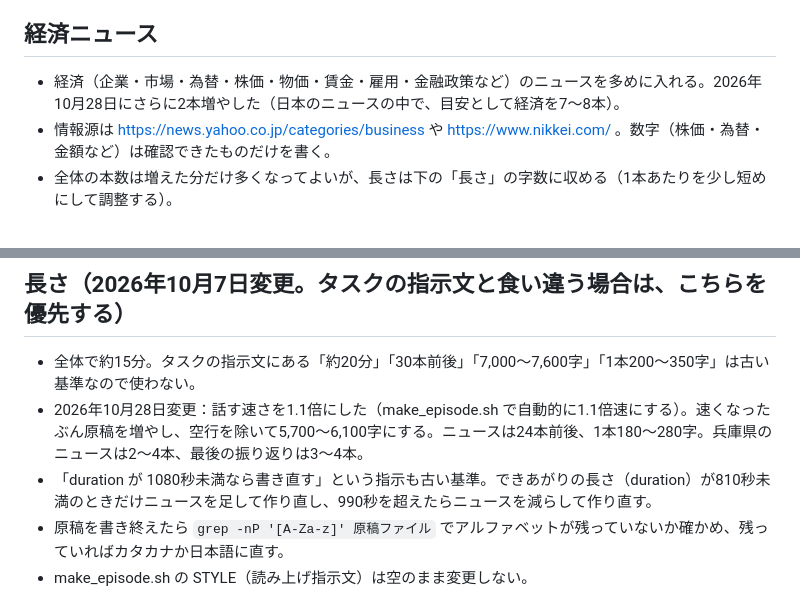
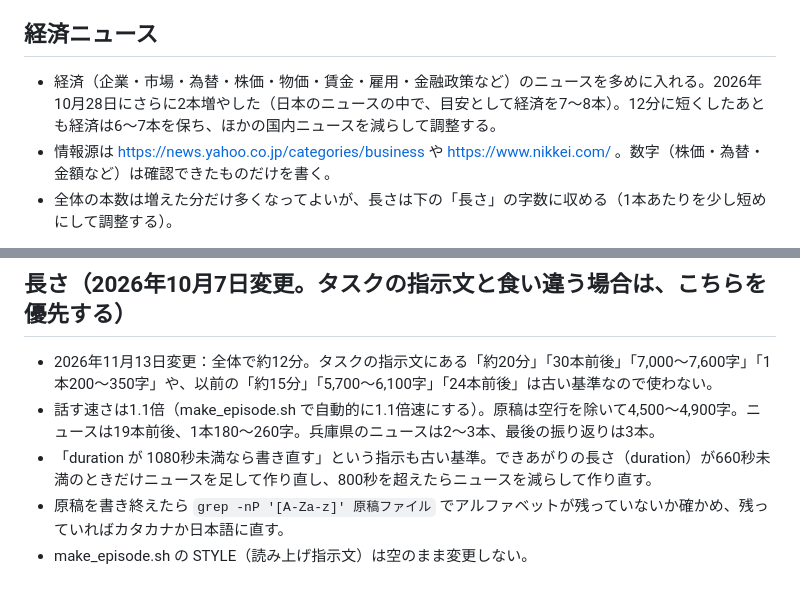
Before and after one commit to sumito16512890-lab/news-podcast, a Markdown page: CLAUDE.md, 2 parts joined by grey strips. Rendered like a GitHub page.

Commit message:
Shorten daily episode to about 12 minutes
Co-Authored-By: Claude Opus 5.5 <noreply@anthropic.com>

```diff
--- a/CLAUDE.md
+++ b/CLAUDE.md
@@ -6,7 +6,7 @@
 - 天気には番号を付けない。
 
 ## 経済ニュース
-- 経済（企業・市場・為替・株価・物価・賃金・雇用・金融政策など）のニュースを多めに入れる。2026年10月28日にさらに2本増やした（日本のニュースの中で、目安として経済を7〜8本）。
+- 経済（企業・市場・為替・株価・物価・賃金・雇用・金融政策など）のニュースを多めに入れる。2026年10月28日にさらに2本増やした（日本のニュースの中で、目安として経済を7〜8本）。12分に短くしたあとも経済は6〜7本を保ち、ほかの国内ニュースを減らして調整する。
 - 情報源は https://news.yahoo.co.jp/categories/business や https://www.nikkei.com/ 。数字（株価・為替・金額など）は確認できたものだけを書く。
 - 全体の本数は増えた分だけ多くなってよいが、長さは下の「長さ」の字数に収める（1本あたりを少し短めにして調整する）。
 
@@ -15,9 +15,9 @@
 - 外国の人名・企業名・製品名はカタカナで書く（例：OpenAI→オープンエーアイ、GPT→ジーピーティー、NVIDIA→エヌビディア）。略語もカタカナか日本語に直す（例：FRB→米連邦準備制度理事会、AI→エーアイ）。アルファベットを原稿に残さない。
 
 ## 長さ（2026年10月7日変更。タスクの指示文と食い違う場合は、こちらを優先する）
-- 全体で約15分。タスクの指示文にある「約20分」「30本前後」「7,000〜7,600字」「1本200〜350字」は古い基準なので使わない。
-- 2026年10月28日変更：話す速さを1.1倍にした（make_episode.sh で自動的に1.1倍速にする）。速くなったぶん原稿を増やし、空行を除いて5,700〜6,100字にする。ニュースは24本前後、1本180〜280字。兵庫県のニュースは2〜4本、最後の振り返りは3〜4本。
-- 「duration が 1080秒未満なら書き直す」という指示も古い基準。できあがりの長さ（duration）が810秒未満のときだけニュースを足して作り直し、990秒を超えたらニュースを減らして作り直す。
+- 2026年11月13日変更：全体で約12分。タスクの指示文にある「約20分」「30本前後」「7,000〜7,600字」「1本200〜350字」や、以前の「約15分」「5,700〜6,100字」「24本前後」は古い基準なので使わない。
+- 話す速さは1.1倍（make_episode.sh で自動的に1.1倍速にする）。原稿は空行を除いて4,500〜4,900字。ニュースは19本前後、1本180〜260字。兵庫県のニュースは2〜3本、最後の振り返りは3本。
+- 「duration が 1080秒未満なら書き直す」という指示も古い基準。できあがりの長さ（duration）が660秒未満のときだけニュースを足して作り直し、800秒を超えたらニュースを減らして作り直す。
 - 原稿を書き終えたら `grep -nP '[A-Za-z]' 原稿ファイル` でアルファベットが残っていないか確かめ、残っていればカタカナか日本語に直す。
 - make_episode.sh の STYLE（読み上げ指示文）は空のまま変更しない。
 
```
